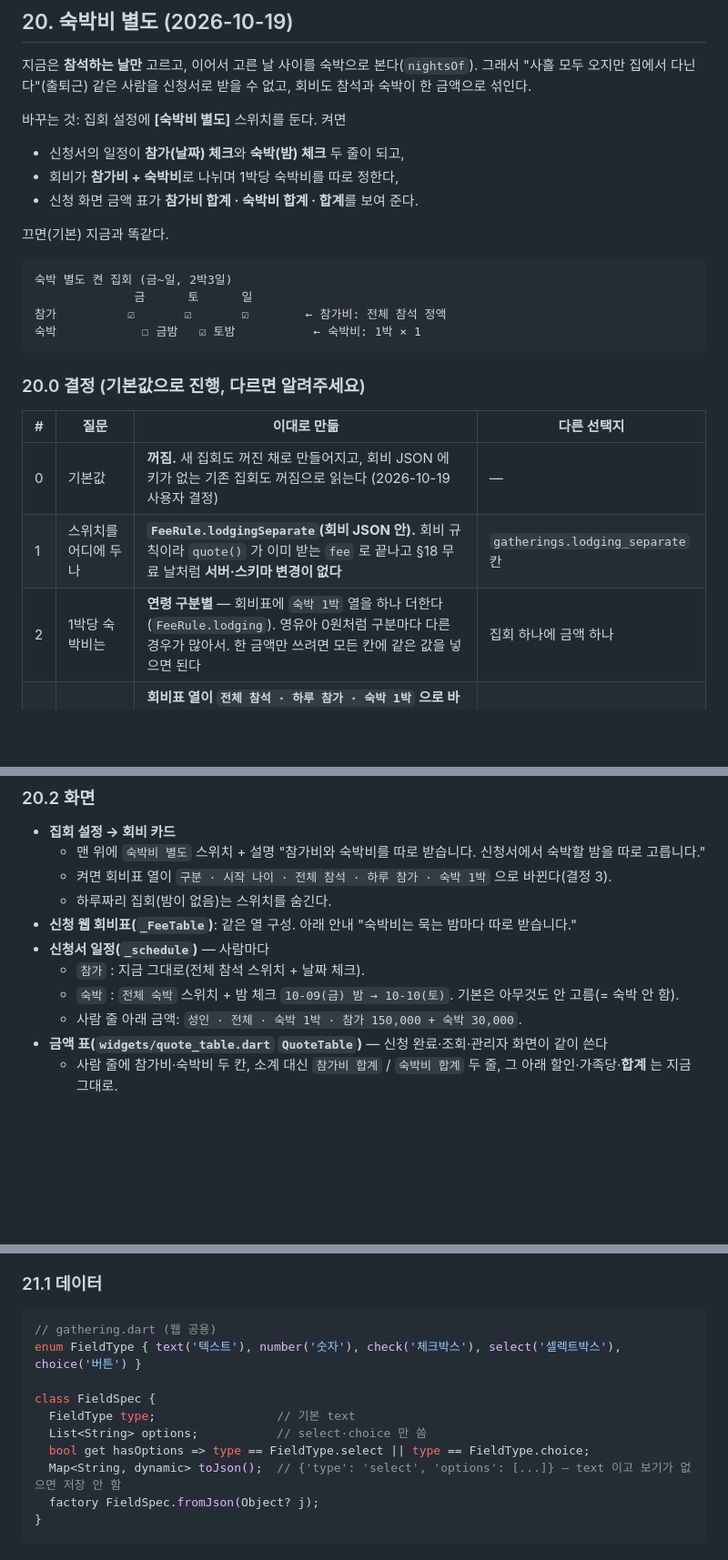
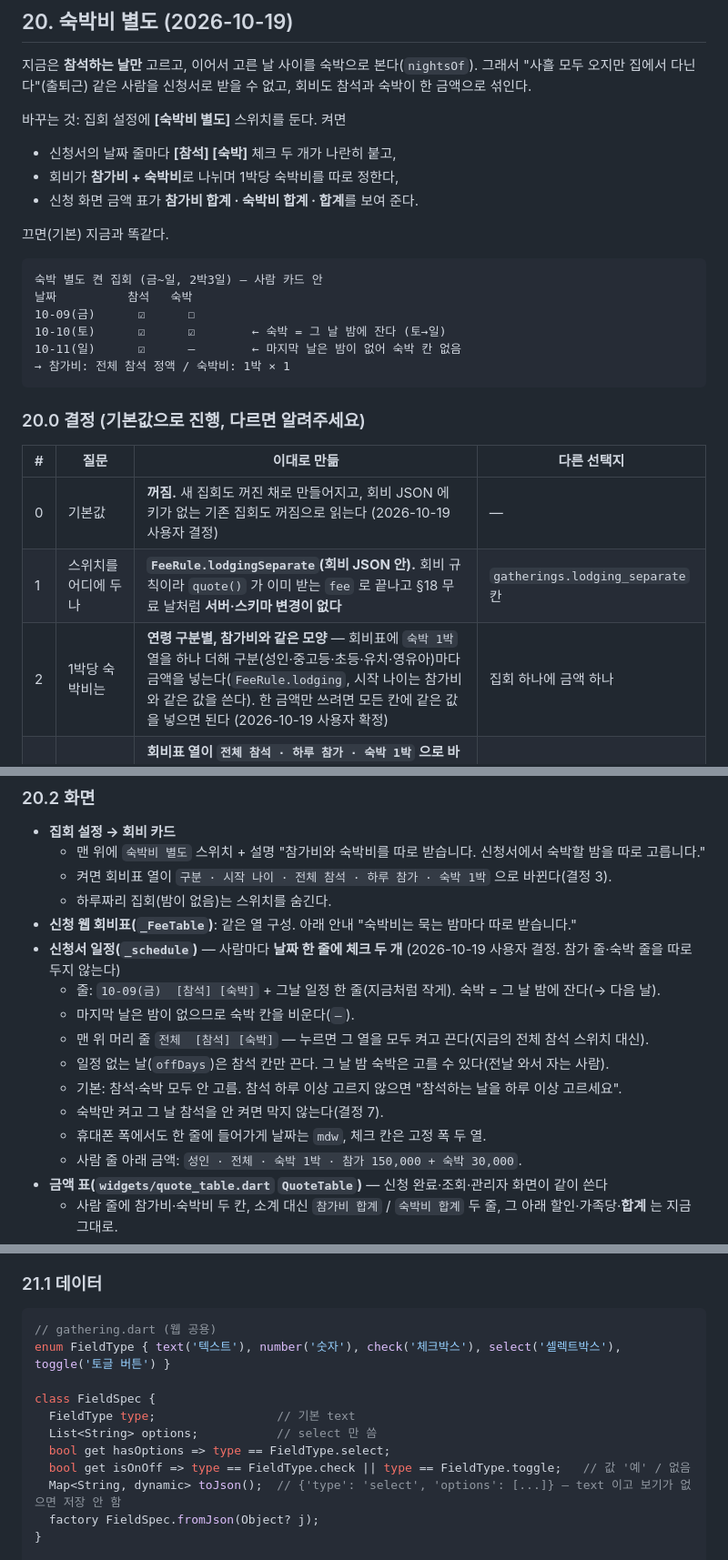
Before and after one commit to yjchae/room-assignment, a Markdown page: PLAN_GATHERING.md, 3 parts joined by grey strips. Shown at 91% size. Drawn GitHub-style; blank space fills up the shorter version.

Commit message:
기획 §20·§21 수정: 날짜 한 줄에 참석·숙박 체크, 숙박비 연령별, 버튼=토글 버튼
Co-Authored-By: Claude Opus 5.5 <noreply@anthropic.com>
Claude-Session: https://claude.ai/code/session_01MeY7Psvxo8iBoQFnZR8p6W

````diff
--- a/PLAN_GATHERING.md
+++ b/PLAN_GATHERING.md
@@ -1184,17 +1184,19 @@ bool get unpaid => pay == 'pending';
 "사흘 모두 오지만 집에서 다닌다"(출퇴근) 같은 사람을 신청서로 받을 수 없고, 회비도 참석과 숙박이 한 금액으로 섞인다.
 
 바꾸는 것: 집회 설정에 **[숙박비 별도]** 스위치를 둔다. 켜면
-- 신청서의 일정이 **참가(날짜) 체크**와 **숙박(밤) 체크** 두 줄이 되고,
+- 신청서의 날짜 줄마다 **[참석] [숙박]** 체크 두 개가 나란히 붙고,
 - 회비가 **참가비 + 숙박비**로 나뉘며 1박당 숙박비를 따로 정한다,
 - 신청 화면 금액 표가 **참가비 합계 · 숙박비 합계 · 합계**를 보여 준다.
 
 끄면(기본) 지금과 똑같다.
 
 ```
-숙박 별도 켠 집회 (금~일, 2박3일)
-              금      토      일
-참가          ☑       ☑       ☑        ← 참가비: 전체 참석 정액
-숙박            ☐ 금밤   ☑ 토밤           ← 숙박비: 1박 × 1
+숙박 별도 켠 집회 (금~일, 2박3일) — 사람 카드 안
+날짜          참석   숙박
+10-09(금)      ☑      ☐
+10-10(토)      ☑      ☑        ← 숙박 = 그 날 밤에 잔다 (토→일)
+10-11(일)      ☑      –        ← 마지막 날은 밤이 없어 숙박 칸 없음
+→ 참가비: 전체 참석 정액 / 숙박비: 1박 × 1
 ```
 
 ### 20.0 결정 (기본값으로 진행, 다르면 알려주세요)
@@ -1203,7 +1205,7 @@ bool get unpaid => pay == 'pending';
 |---|---|---|---|
 | 0 | 기본값 | **꺼짐.** 새 집회도 꺼진 채로 만들어지고, 회비 JSON 에 키가 없는 기존 집회도 꺼짐으로 읽는다 (2026-10-19 사용자 결정) | — |
 | 1 | 스위치를 어디에 두나 | **`FeeRule.lodgingSeparate`(회비 JSON 안).** 회비 규칙이라 `quote()` 가 이미 받는 `fee` 로 끝나고 §18 무료 날처럼 **서버·스키마 변경이 없다** | `gatherings.lodging_separate` 칸 |
-| 2 | 1박당 숙박비는 | **연령 구분별** — 회비표에 `숙박 1박` 열을 하나 더한다(`FeeRule.lodging`). 영유아 0원처럼 구분마다 다른 경우가 많아서. 한 금액만 쓰려면 모든 칸에 같은 값을 넣으면 된다 | 집회 하나에 금액 하나 |
+| 2 | 1박당 숙박비는 | **연령 구분별, 참가비와 같은 모양** — 회비표에 `숙박 1박` 열을 하나 더해 구분(성인·중고등·초등·유치·영유아)마다 금액을 넣는다(`FeeRule.lodging`, 시작 나이는 참가비와 같은 값을 쓴다). 한 금액만 쓰려면 모든 칸에 같은 값을 넣으면 된다 (2026-10-19 사용자 확정) | 집회 하나에 금액 하나 |
 | 3 | 켜면 참가비는 어떻게 세나 | **회비표 열이 `전체 참석 · 하루 참가 · 숙박 1박` 으로 바뀐다.** 전체 참석 = 모든 날 참가(정액, 비우면 하루 × 일수). 부분 참가 = 하루 × 참가일수, 전체 참석 금액을 넘지 않는다. `하루 참가` 는 지금의 `dayOnly`(당일) 값을 그대로 쓰고 `1박당`(`perNight`) 열은 숨긴다(값은 지우지 않음 — 끄면 되살아난다) | 1박당·당일 열을 그대로 두고 숙박비만 더함 |
 | 4 | 숙박비는 | **숙박 1박[구분] × 고른 밤 수.** 상한 없음, 전체참석 할인 안 받음 | 전체 숙박 정액 |
 | 5 | 할인은 어디에 | **전체참석 할인 = 참가비에만. 사전등록 할인·지정 할인 = 합계(참가비+숙박비) 전체에** (지금 식 그대로 `subtotal` 에 건다) | 사전등록 할인도 참가비에만 |
@@ -1247,9 +1249,14 @@ int get lodgingTotal;                  // 숙박비 합계
   - 켜면 회비표 열이 `구분 · 시작 나이 · 전체 참석 · 하루 참가 · 숙박 1박` 으로 바뀐다(결정 3).
   - 하루짜리 집회(밤이 없음)는 스위치를 숨긴다.
 - **신청 웹 회비표(`_FeeTable`)**: 같은 열 구성. 아래 안내 "숙박비는 묵는 밤마다 따로 받습니다."
-- **신청서 일정(`_schedule`)** — 사람마다
-  - `참가` : 지금 그대로(전체 참석 스위치 + 날짜 체크).
-  - `숙박` : `전체 숙박` 스위치 + 밤 체크 `10-09(금) 밤 → 10-10(토)`. 기본은 아무것도 안 고름(= 숙박 안 함).
+- **신청서 일정(`_schedule`)** — 사람마다 **날짜 한 줄에 체크 두 개** (2026-10-19 사용자 결정. 참가 줄·숙박 줄을 따로 두지 않는다)
+  - 줄: `10-09(금)  [참석] [숙박]` + 그날 일정 한 줄(지금처럼 작게). 숙박 = 그 날 밤에 잔다(→ 다음 날).
+  - 마지막 날은 밤이 없으므로 숙박 칸을 비운다(`–`).
+  - 맨 위 머리 줄 `전체  [참석] [숙박]` — 누르면 그 열을 모두 켜고 끈다(지금의 전체 참석 스위치 대신).
+  - 일정 없는 날(`offDays`)은 참석 칸만 끈다. 그 날 밤 숙박은 고를 수 있다(전날 와서 자는 사람).
+  - 기본: 참석·숙박 모두 안 고름. 참석 하루 이상 고르지 않으면 "참석하는 날을 하루 이상 고르세요".
+  - 숙박만 켜고 그 날 참석을 안 켜면 막지 않는다(결정 7).
+  - 휴대폰 폭에서도 한 줄에 들어가게 날짜는 `mdw`, 체크 칸은 고정 폭 두 열.
   - 사람 줄 아래 금액: `성인 · 전체 · 숙박 1박 · 참가 150,000 + 숙박 30,000`.
 - **금액 표(`widgets/quote_table.dart` `QuoteTable`)** — 신청 완료·조회·관리자 화면이 같이 쓴다
   - 사람 줄에 참가비·숙박비 두 칸, 소계 대신 `참가비 합계` / `숙박비 합계` 두 줄, 그 아래 할인·가족당·**합계** 는 지금 그대로.
@@ -1303,12 +1310,13 @@ int get lodgingTotal;                  // 숙박비 합계
 
 ```dart
 // gathering.dart (웹 공용)
-enum FieldType { text('텍스트'), number('숫자'), check('체크박스'), select('셀렉트박스'), choice('버튼') }
+enum FieldType { text('텍스트'), number('숫자'), check('체크박스'), select('셀렉트박스'), toggle('토글 버튼') }
 
 class FieldSpec {
   FieldType type;                 // 기본 text
-  List<String> options;           // select·choice 만 씀
-  bool get hasOptions => type == FieldType.select || type == FieldType.choice;
+  List<String> options;           // select 만 씀
+  bool get hasOptions => type == FieldType.select;
+  bool get isOnOff => type == FieldType.check || type == FieldType.toggle;   // 값 '예' / 없음
   Map<String, dynamic> toJson();  // {'type': 'select', 'options': [...]} — text 이고 보기가 없으면 저장 안 함
   factory FieldSpec.fromJson(Object? j);
 }
````
Also changed, not shown: other parts of PLAN_GATHERING.md (+8 -8 lines).
